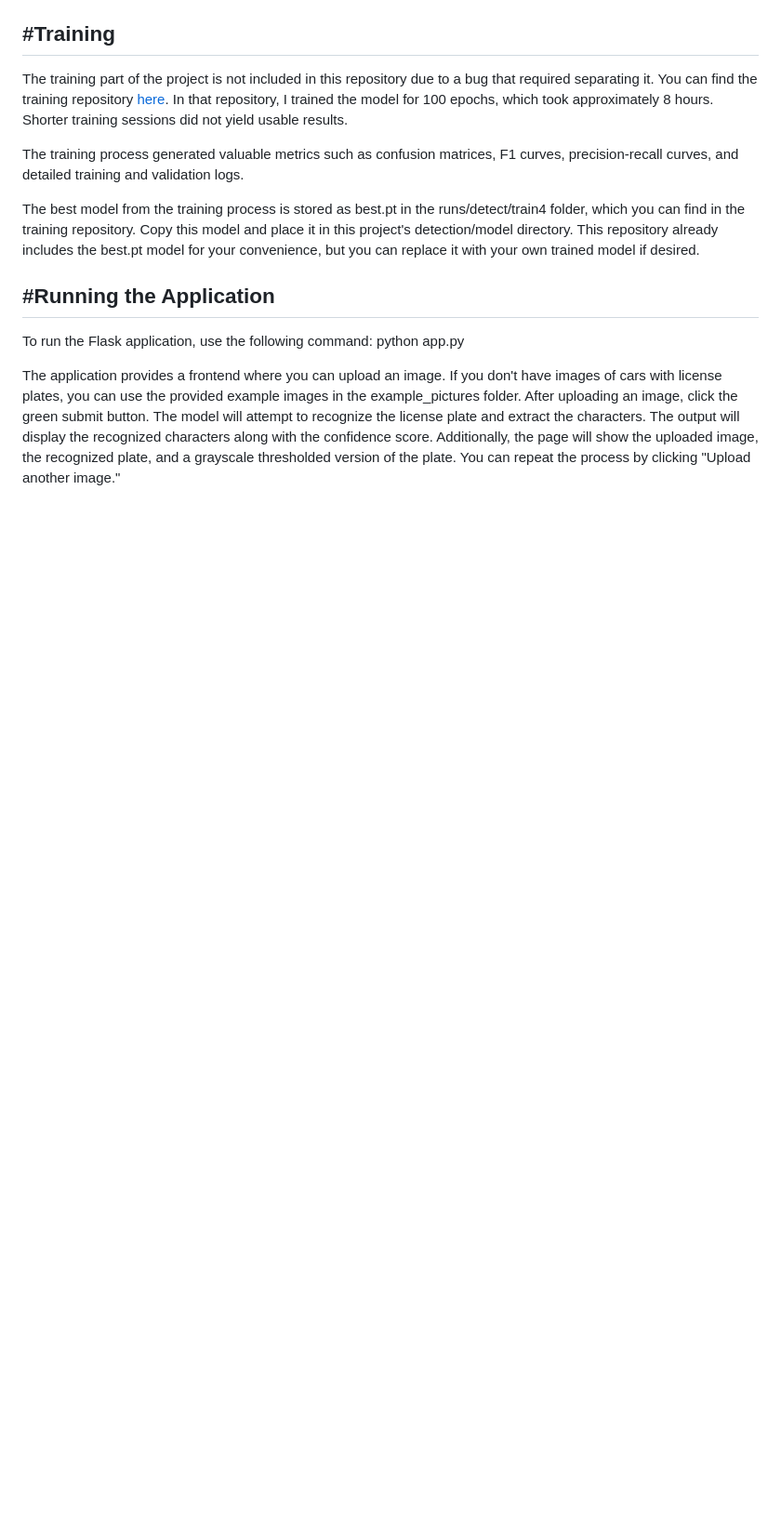
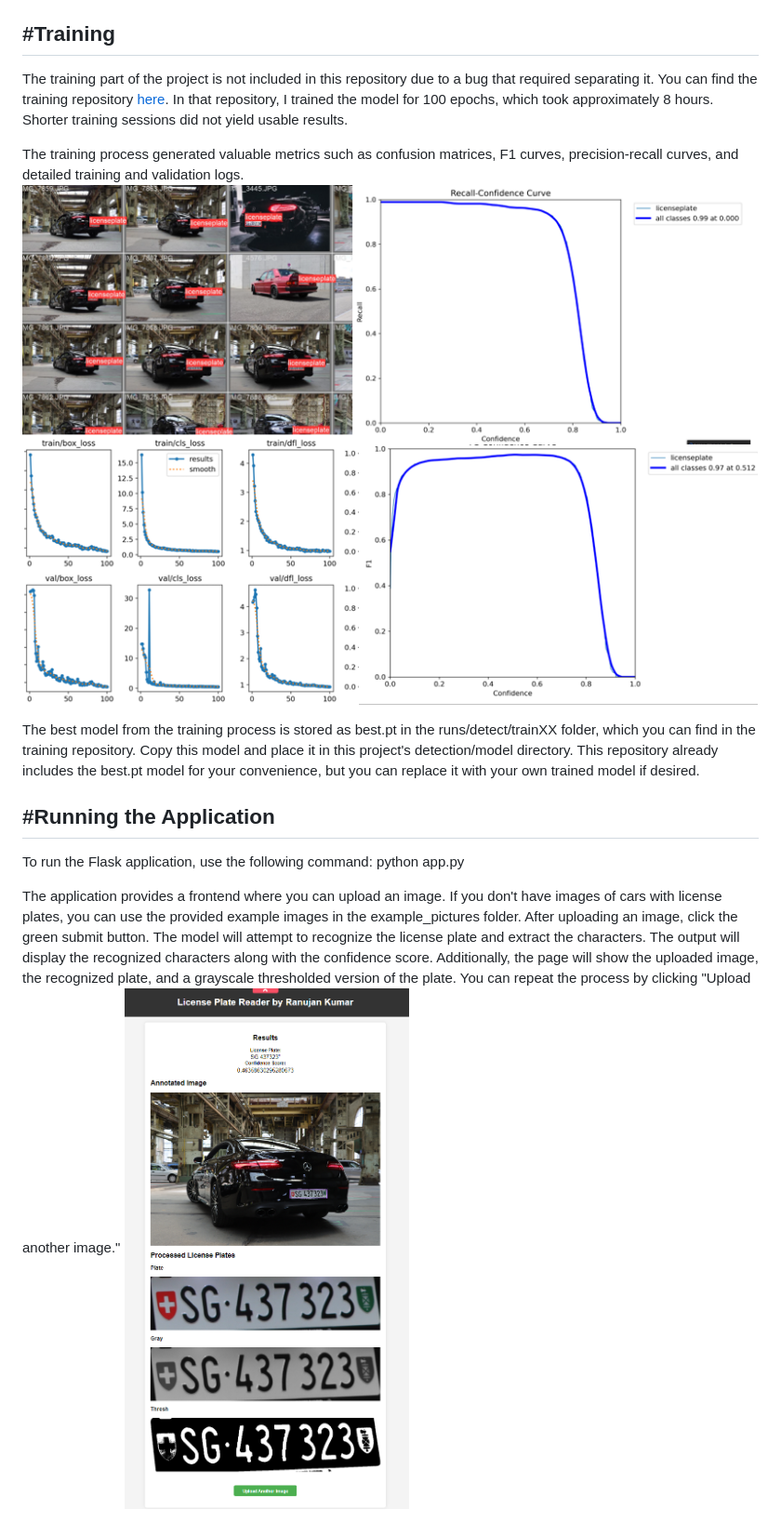
Before and after one commit to rankum26/licenseplate-recognition-kumarran26, a Markdown page: README.md, the part around the change printed below. Shown: that part at 93% size. Rendered like a GitHub page; pictures changed too: README_pictures/image2.png (added), README_pictures/image3.png (added); blank space fills up the shorter version.

```diff
--- a/README.md
+++ b/README.md
@@ -27,7 +28,8 @@ The training part of the project is not included in this repository due to a bug
 
 The training process generated valuable metrics such as confusion matrices, F1 curves, precision-recall curves, and detailed training and validation logs.
+![alt text](/README_pictures/image2.png)
 
-The best model from the training process is stored as best.pt in the runs/detect/train4 folder, which you can find in the training repository. Copy this model and place it in this project's detection/model directory. This repository already includes the best.pt model for your convenience, but you can replace it with your own trained model if desired.
+The best model from the training process is stored as best.pt in the runs/detect/trainXX folder, which you can find in the training repository. Copy this model and place it in this project's detection/model directory. This repository already includes the best.pt model for your convenience, but you can replace it with your own trained model if desired.
 
 #Running the Application
 ------------------
@@ -36,3 +38,4 @@ python app.py
 
 The application provides a frontend where you can upload an image. If you don't have images of cars with license plates, you can use the provided example images in the example_pictures folder. After uploading an image, click the green submit button. The model will attempt to recognize the license plate and extract the characters. The output will display the recognized characters along with the confidence score.
 Additionally, the page will show the uploaded image, the recognized plate, and a grayscale thresholded version of the plate. You can repeat the process by clicking "Upload another image."
+![alt text](/README_pictures/image3.png)
```
Also changed, not shown: other parts of README.md (+6 -5 lines), 1 other file.
